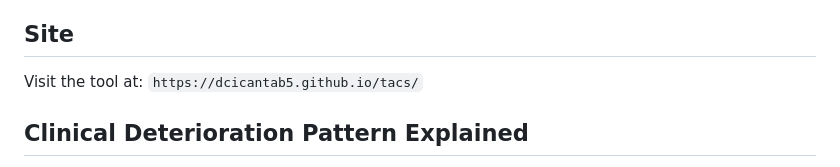
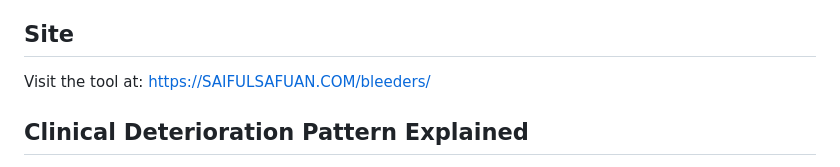
Before and after one commit to dcicantab5/tacs, a Markdown page: readme.md, the part around one of its changes. GitHub-like rendering.

```diff
--- a/readme.md
+++ b/readme.md
@@ -10,7 +10,7 @@ This web-based tool assists clinicians in making informed decisions about whethe
 
 ## Site
 
-Visit the tool at: `https://dcicantab5.github.io/tacs/`
+Visit the tool at: [https://SAIFULSAFUAN.COM/bleeders/](https://SAIFULSAFUAN.COM/bleeders/)
 
 ## Clinical Deterioration Pattern Explained
 
```
Also changed, not shown: other parts of readme.md (+1 -2 lines).
